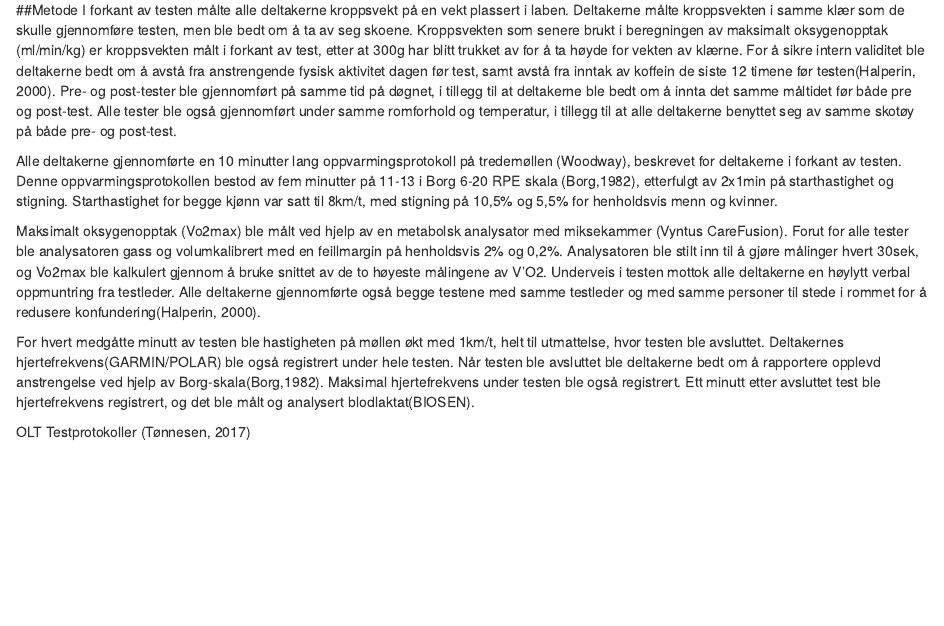
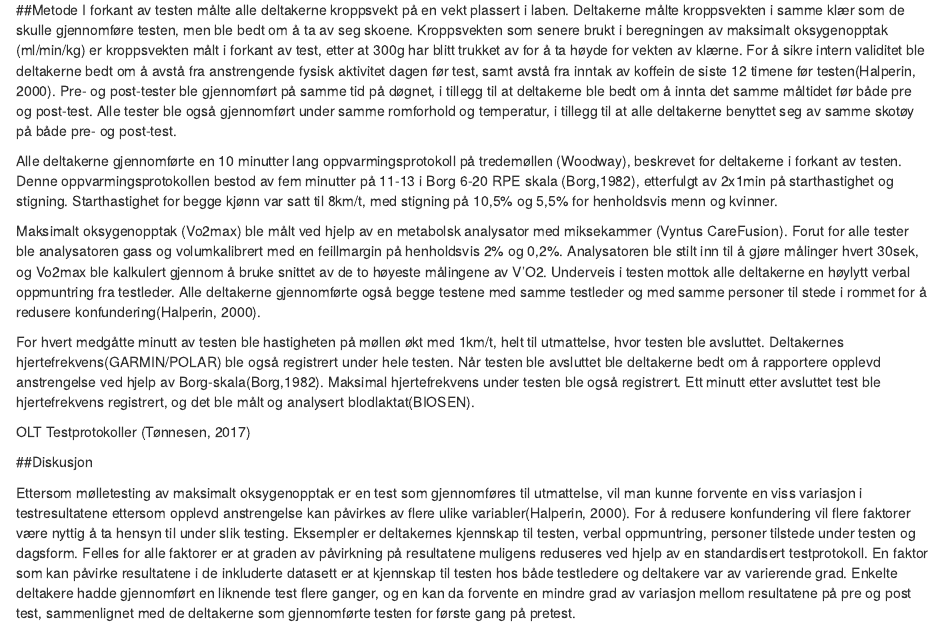
Before and after one commit to jmollatt/Arbeidskrav, an R Markdown document (Arbeidskrav.Rmd): the page in a window 1100 px wide, from 130 px down. Rendered offline with R 4.5, knitr and Pandoc, with nearby package versions.

Commit message:
Diskusjonsdel

````diff
--- a/Arbeidskrav.Rmd
+++ b/Arbeidskrav.Rmd
@@ -53,6 +53,12 @@ blodlaktat(BIOSEN).
 
 OLT Testprotokoller (Tønnesen, 2017)
 
+##Diskusjon
+
+Ettersom mølletesting av maksimalt oksygenopptak er en test som gjennomføres til utmattelse, vil man kunne forvente en viss variasjon i testresultatene ettersom opplevd anstrengelse kan påvirkes av flere ulike variabler(Halperin, 2000). For å redusere konfundering vil flere faktorer være nyttig å ta hensyn til under slik testing. Eksempler er deltakernes kjennskap til testen, verbal oppmuntring, personer tilstede under testen og dagsform. Felles for alle faktorer er at graden av påvirkning på resultatene muligens reduseres ved hjelp av en standardisert testprotokoll. En faktor som kan påvirke resultatene i de inkluderte datasett er at kjennskap til testen hos både testledere og deltakere var av varierende grad. Enkelte deltakere hadde gjennomført en liknende test flere ganger, og en kan da forvente en mindre grad av variasjon mellom resultatene på pre og post test, sammenlignet med de deltakerne som gjennomførte testen for første gang på pretest.
+
+
+
 ```{r, echo=FALSE, message=FALSE, warning=FALSE}
 
 
````
